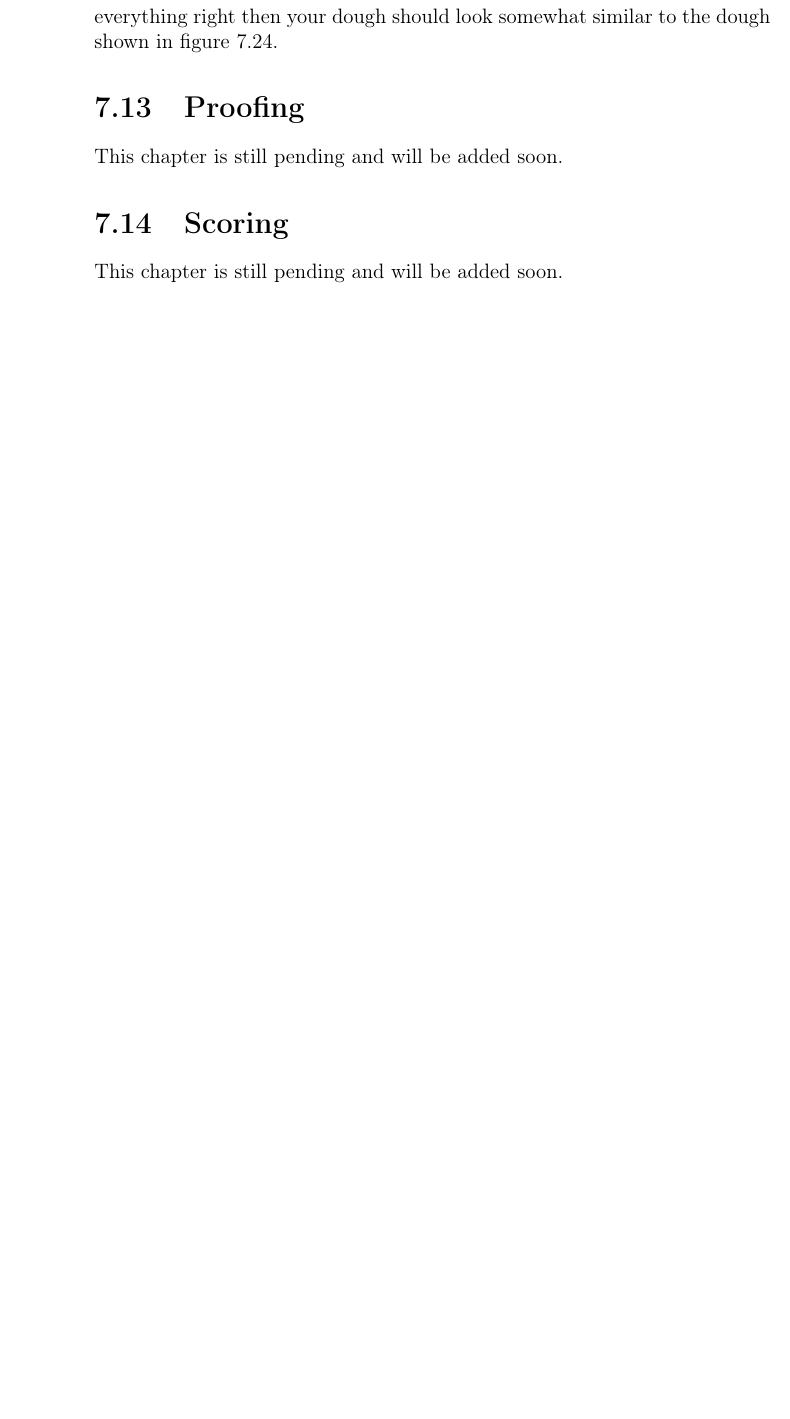
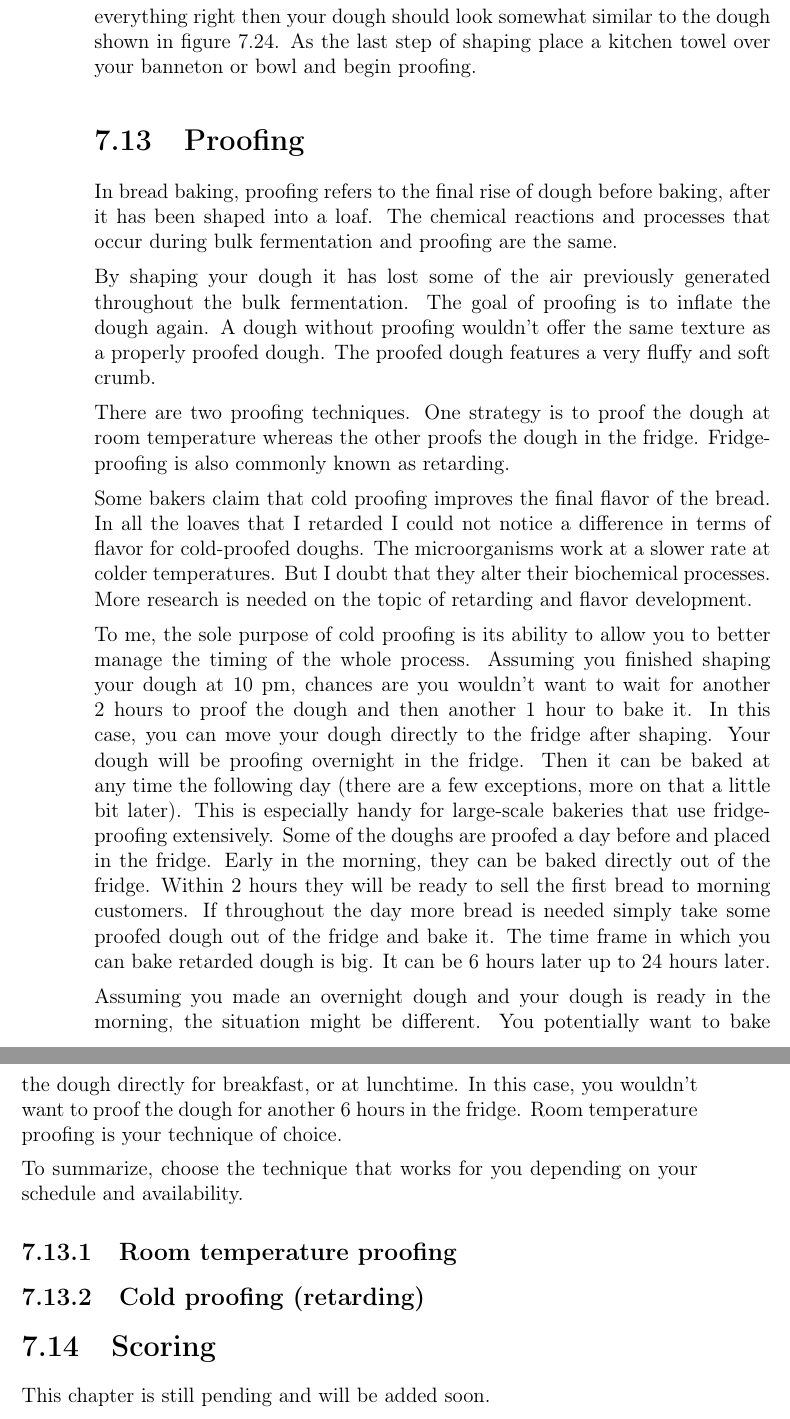
Before and after one commit to hendricius/the-sourdough-framework, a LaTeX thesis (book/book.tex, which reads book/wheat-sourdough/wheat-sourdough.tex): part of page 104 of 143 before the commit and two parts of pages 104 and 105 of 145 after it, the two joined at a grey line, cut so that both start at the same text, the shorter picture padded with empty space. Compiled offline with pdfLaTeX.

Commit message:
Intro for proofing chapter

```diff
--- a/book/wheat-sourdough/wheat-sourdough.tex
+++ b/book/wheat-sourdough/wheat-sourdough.tex
@@ -1504,9 +1504,59 @@ not notice that this improves the dough's strength. As far as I can
 tell this only improves the visual appearance of the bottom side
 of the final loaf.} If you did everything right then your
 dough should look somewhat similar to the dough shown in figure \ref{fig:shaping-prepare-proofing}.
+As the last step of shaping place a kitchen towel over your banneton
+or bowl and begin proofing.
 
 \section{Proofing}
-This chapter is still pending and will be added soon.
+
+In bread baking, proofing refers to the final rise of dough before baking,
+after it has been shaped into a loaf. The chemical reactions and processes
+that occur during bulk fermentation and proofing are the same.
+
+By shaping your dough it has lost some of the air previously generated
+throughout the bulk fermentation. The goal of proofing is to inflate
+the dough again. A dough without proofing wouldn't offer the same texture
+as a properly proofed dough. The proofed dough features a very fluffy
+and soft crumb.
+
+There are two proofing techniques. One strategy is to proof the dough
+at room temperature whereas the other proofs the dough in the fridge.
+Fridge-proofing is also commonly known as retarding.
+
+Some bakers claim that cold proofing improves the final flavor of the bread.
+In all the loaves that I retarded I could not notice a difference
+in terms of flavor for cold-proofed doughs. The microorganisms work
+at a slower rate at colder temperatures. But I doubt that they alter
+their biochemical processes. More research is needed on the topic
+of retarding and flavor development.
+
+To me, the sole purpose of cold proofing is its ability to allow you
+to better manage the timing of the whole process. Assuming you finished shaping
+your dough at 10 pm, chances are you wouldn't want to wait for another
+2 hours to proof the dough and then another 1 hour to bake it. In this case,
+you can move your dough directly to the fridge after shaping. Your
+dough will be proofing overnight in the fridge. Then it can be baked at any time
+the following day (there are a few exceptions, more on that a little bit later).
+This is especially handy for large-scale bakeries that use fridge-proofing
+extensively. Some of the doughs are proofed a day before and placed in the fridge.
+Early in the morning, they can be baked directly out of the fridge. Within 2
+hours they will be ready to sell the first bread to morning customers. If
+throughout the day more bread is needed simply take some proofed dough out
+of the fridge and bake it. The time frame in which you can bake retarded
+dough is big. It can be 6 hours later up to 24 hours later.
+
+Assuming you made an overnight dough and your dough is ready in the morning,
+the situation might be different. You potentially want to bake the dough directly
+for breakfast, or at lunchtime. In this case, you wouldn't want to proof the dough for
+another 6 hours in the fridge. Room temperature proofing is your technique
+of choice.
+
+To summarize, choose the technique that works for you depending on your
+schedule and availability.
+
+\subsection{Room temperature proofing}
+
+\subsection{Cold proofing (retarding)}
 
 \section{Scoring}
 This chapter is still pending and will be added soon.
```
